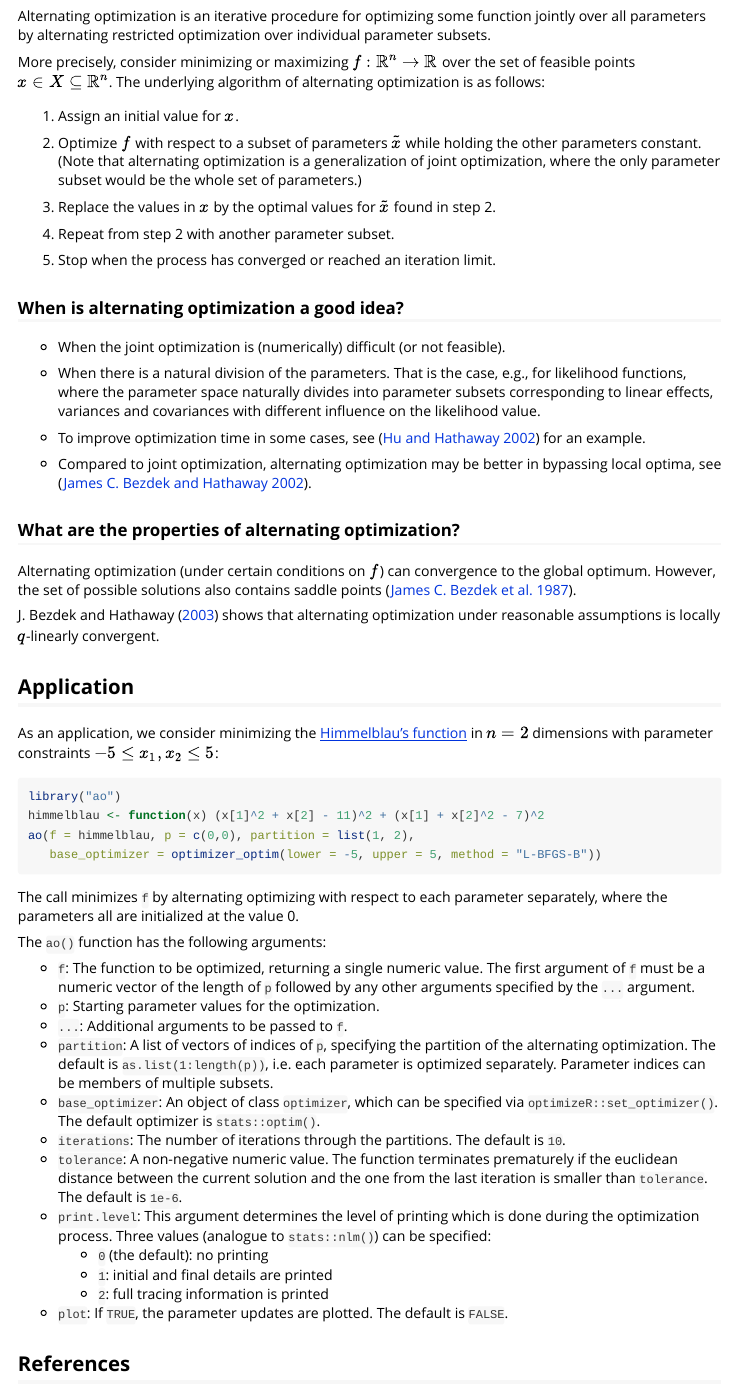
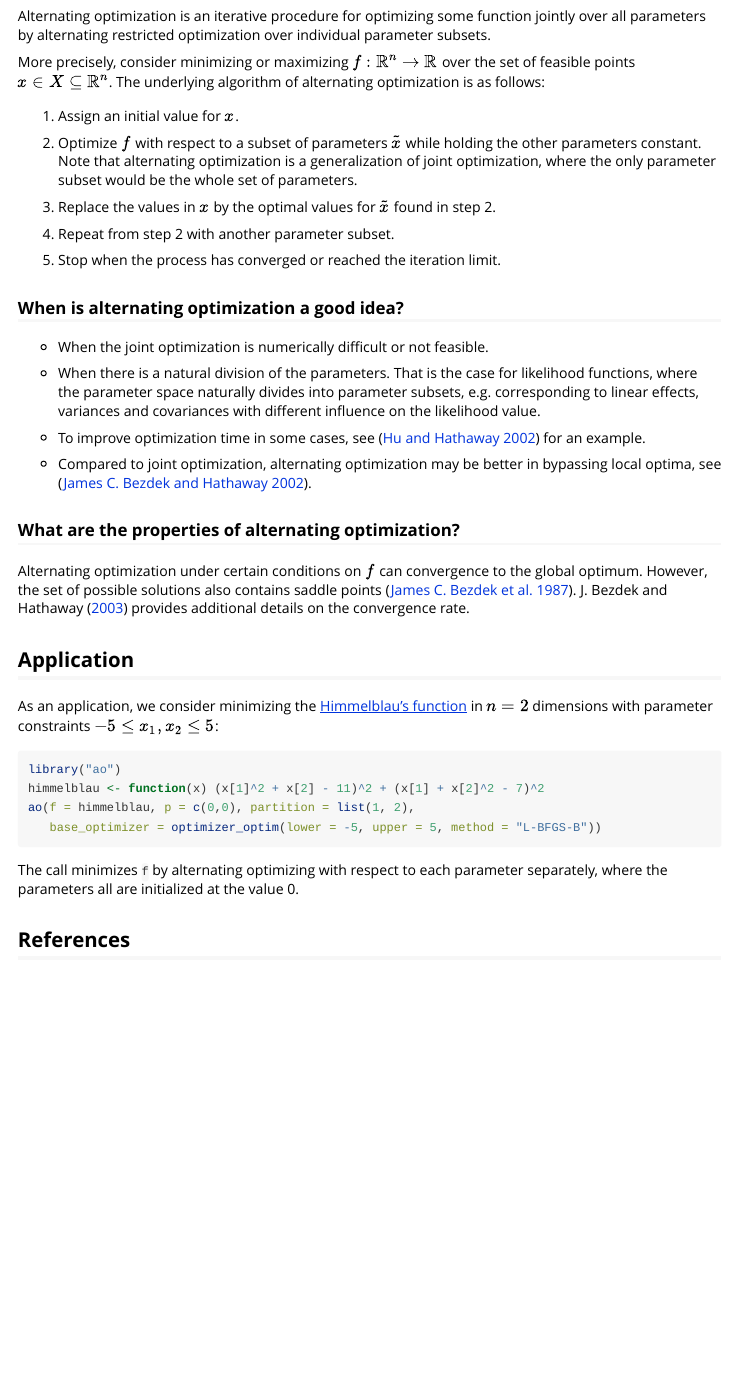
Before and after one commit to loelschlaeger/ao, an R Markdown document (vignettes/ao.Rmd): the page in a window 1100 px wide, from 180 px down. Rendered offline with R 4.5, knitr and Pandoc, with nearby package versions; the code chunks are not run, so their results and figures are left out.

Commit message:
Updated documentation.

````diff
--- a/vignettes/ao.Rmd
+++ b/vignettes/ao.Rmd
@@ -27,19 +27,19 @@ More precisely, consider minimizing or maximizing $f:\mathbb{R}^n \to \mathbb{R}
 
 1. Assign an initial value for $x$.
 
-2. Optimize $f$ with respect to a subset of parameters $\tilde{x}$ while holding the other parameters constant. (Note that alternating optimization is a generalization of joint optimization, where the only parameter subset would be the whole set of parameters.)
+2. Optimize $f$ with respect to a subset of parameters $\tilde{x}$ while holding the other parameters constant. Note that alternating optimization is a generalization of joint optimization, where the only parameter subset would be the whole set of parameters.
 
 3. Replace the values in $x$ by the optimal values for $\tilde{x}$ found in step 2.
 
 4. Repeat from step 2 with another parameter subset.
 
-5. Stop when the process has converged or reached an iteration limit.
+5. Stop when the process has converged or reached the iteration limit.
 
 ### When is alternating optimization a good idea?
 
-- When the joint optimization is (numerically) difficult (or not feasible).
+- When the joint optimization is numerically difficult or not feasible.
 
-- When there is a natural division of the parameters. That is the case, e.g., for likelihood functions, where the parameter space naturally divides into parameter subsets corresponding to linear effects, variances and covariances with different influence on the likelihood value.
+- When there is a natural division of the parameters. That is the case for likelihood functions, where the parameter space naturally divides into parameter subsets, e.g. corresponding to linear effects, variances and covariances with different influence on the likelihood value.
 
 - To improve optimization time in some cases, see [@hu:2002] for an example.
 
@@ -47,9 +47,7 @@ More precisely, consider minimizing or maximizing $f:\mathbb{R}^n \to \mathbb{R}
 
 ### What are the properties of alternating optimization?
 
-Alternating optimization (under certain conditions on $f$) can convergence to the global optimum. However, the set of possible solutions also contains saddle points [@bezdek:1987].
-
-@bezdek:2003 shows that alternating optimization under reasonable assumptions is locally $q$-linearly convergent.
+Alternating optimization under certain conditions on $f$ can convergence to the global optimum. However, the set of possible solutions also contains saddle points [@bezdek:1987]. @bezdek:2003 provides additional details on the convergence rate.
 
 ## Application
 
@@ -64,20 +62,9 @@ ao(f = himmelblau, p = c(0,0), partition = list(1, 2),
 
 The call minimizes `f` by alternating optimizing with respect to each parameter separately, where the parameters all are initialized at the value 0.
 
-The `ao()` function has the following arguments:
-
-* `f`: The function to be optimized, returning a single numeric value. The first argument of `f` must be a numeric vector of the length of `p` followed by any other arguments specified by the `...` argument.
-* `p`: Starting parameter values for the optimization.
-* `...`: Additional arguments to be passed to `f`.
-* `partition`: A list of vectors of indices of `p`, specifying the partition of the alternating optimization. The default is `as.list(1:length(p))`, i.e. each parameter is optimized separately. Parameter indices can be members of multiple subsets.
-* `base_optimizer`:  An object of class `optimizer`, which can be specified via `optimizeR::set_optimizer()`. The default optimizer is `stats::optim()`.
-* `iterations`: The number of iterations through the partitions. The default is `10`.
-* `tolerance`: A non-negative numeric value. The function terminates prematurely if the euclidean distance between the current solution and the one from the last iteration is smaller than `tolerance`. The default is `1e-6`.
-* `print.level`: This argument determines the level of printing which is done during the
-optimization process. Three values (analogue to `stats::nlm()`) can be specified:
-  * `0` (the default): no printing
-  * `1`: initial and final details are printed
-  * `2`: full tracing information is printed
-* `plot`: If `TRUE`, the parameter updates are plotted. The default is `FALSE`.
+```{r, help page, printr.help.sections = c('arguments'), echo = FALSE, message = FALSE}
+library(printr)
+?ao
+```
 
 ## References
````
Also changed, not shown: R/ao.R (+3 -3 lines), README.Rmd (+1 -1 lines), README.md, 2 other files.
